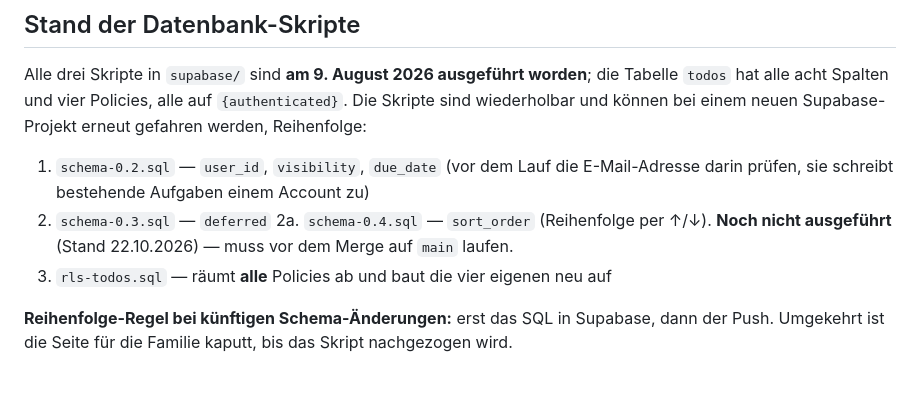
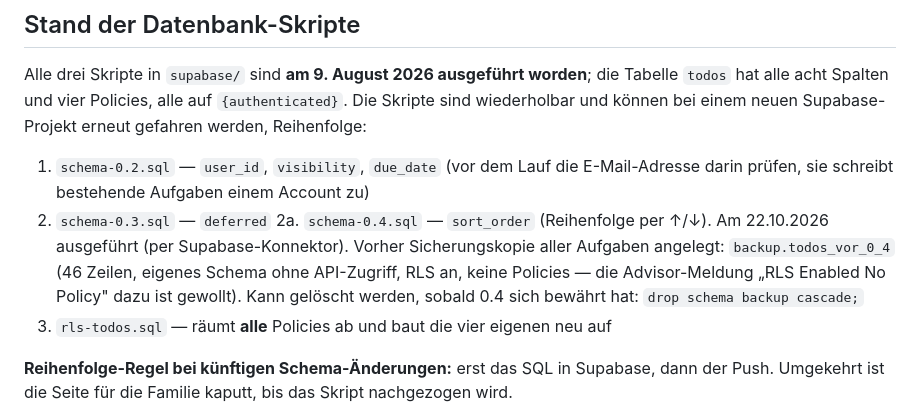
Before and after one commit to PhilippKrah/Krahpokalypse, a Markdown page: docs/handover.md, the part around the change. Rendered like a GitHub page; blank space fills up the shorter version.

Commit message:
Handover: schema-0.4 ausgeführt, Sicherungskopie dokumentiert
Co-Authored-By: Claude Opus 5.5 <noreply@anthropic.com>
Claude-Session: https://claude.ai/code/session_012gTDApFcJZVjZmNCV2mYRk

```diff
--- a/docs/handover.md
+++ b/docs/handover.md
@@ -98,8 +98,12 @@ Supabase-Projekt erneut gefahren werden, Reihenfolge:
    (vor dem Lauf die E-Mail-Adresse darin prüfen, sie schreibt bestehende
    Aufgaben einem Account zu)
 2. `schema-0.3.sql` — `deferred`
-2a. `schema-0.4.sql` — `sort_order` (Reihenfolge per ↑/↓). **Noch nicht
-   ausgeführt** (Stand 22.10.2026) — muss vor dem Merge auf `main` laufen.
+2a. `schema-0.4.sql` — `sort_order` (Reihenfolge per ↑/↓). Am 22.10.2026
+   ausgeführt (per Supabase-Konnektor). Vorher Sicherungskopie aller Aufgaben
+   angelegt: `backup.todos_vor_0_4` (46 Zeilen, eigenes Schema ohne API-Zugriff,
+   RLS an, keine Policies — die Advisor-Meldung „RLS Enabled No Policy" dazu ist
+   gewollt). Kann gelöscht werden, sobald 0.4 sich bewährt hat:
+   `drop schema backup cascade;`
 3. `rls-todos.sql` — räumt **alle** Policies ab und baut die vier eigenen neu auf
 
 **Reihenfolge-Regel bei künftigen Schema-Änderungen:** erst das SQL in Supabase,
```
